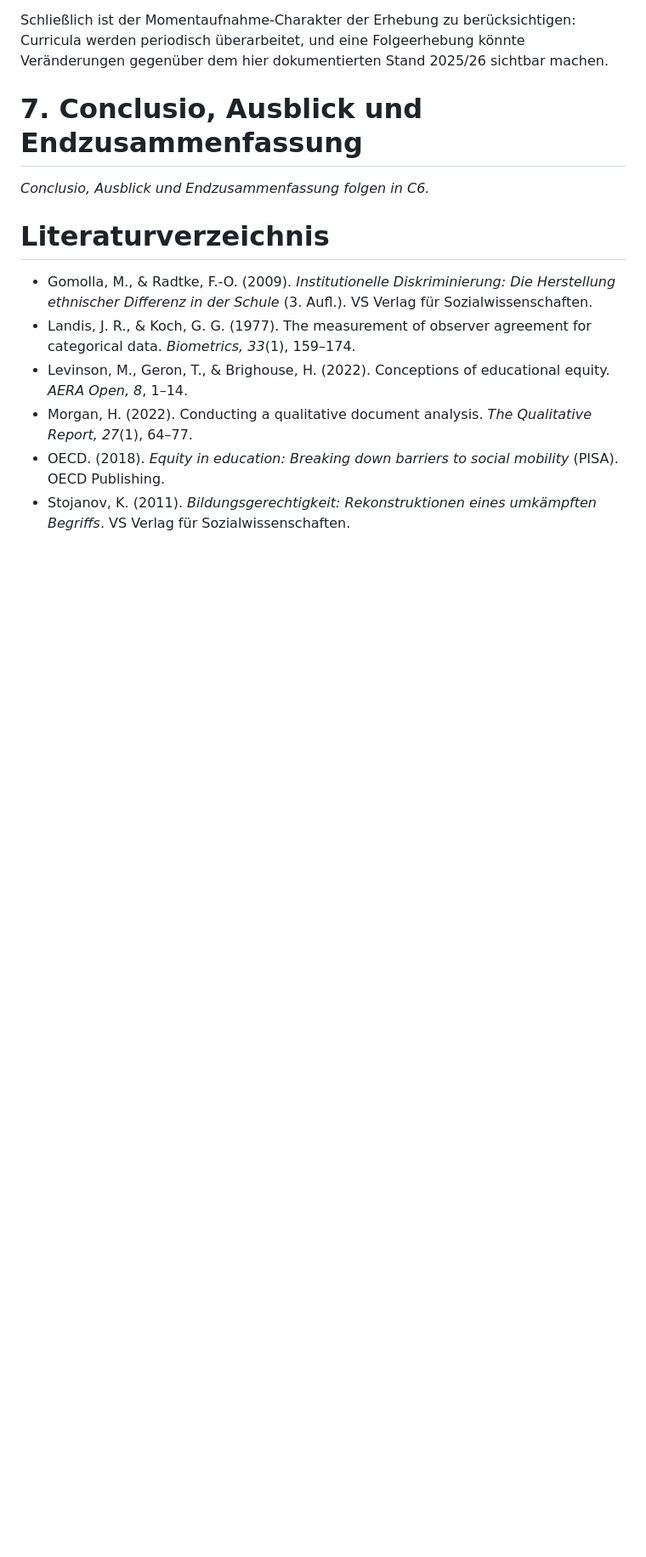
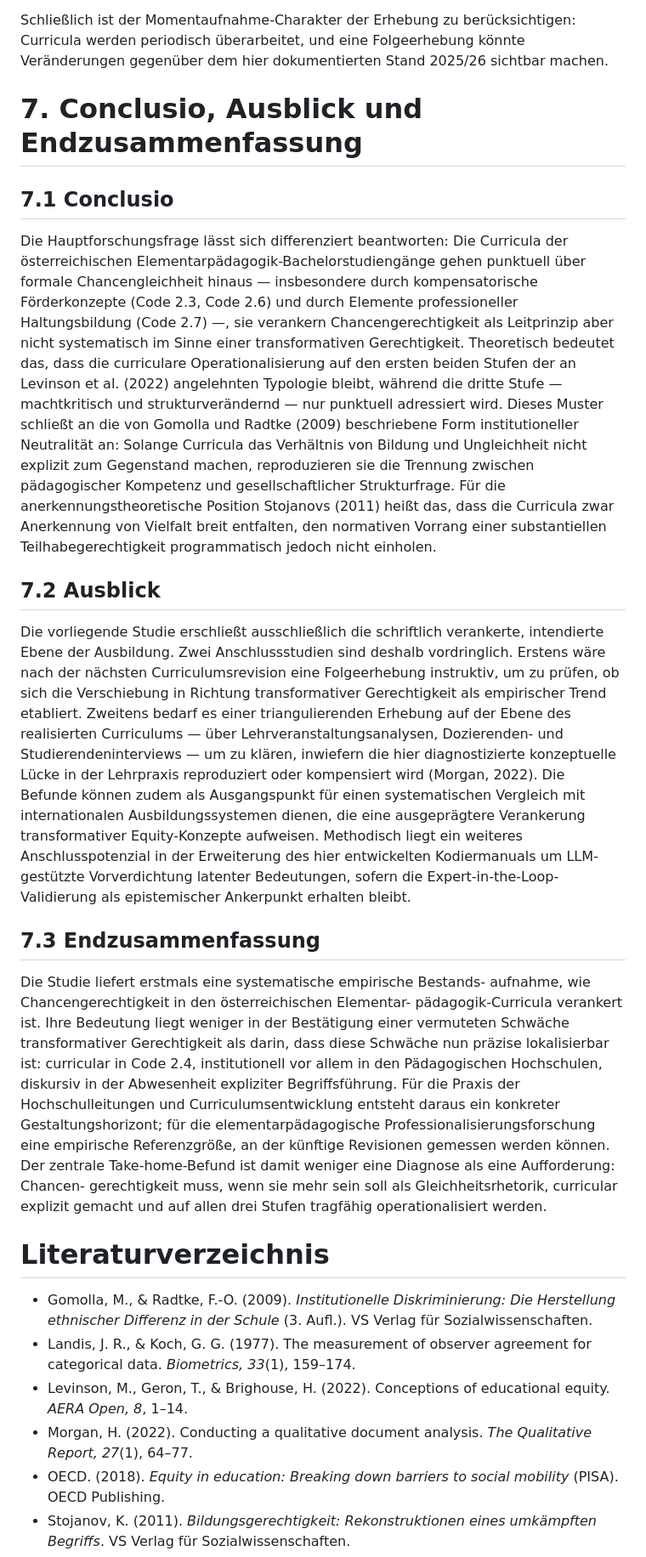
Before and after one commit to babsistnr-dot/TRACE-Equity, a Markdown page: bericht/forschungsbericht.md, the part around the change. Shown at 85% size. Rendered like a GitHub page; blank space fills up the shorter version.

Commit message:
Bericht C6: § 7 Conclusio, Ausblick, Endzusammenfassung neu (399 W.)

```diff
--- a/bericht/forschungsbericht.md
+++ b/bericht/forschungsbericht.md
@@ -407,29 +407,65 @@ Stand 2025/26 sichtbar machen.
 
 # 7. Conclusio, Ausblick und Endzusammenfassung
 
-<!-- PARKING C6: Neu zu verfassen in C6. Zielumfang ~500 W (1 S), als
-drei Unterabschnitte oder drei Absätze:
-  (a) Conclusio (~200 W): HFF-Antwort + theoretische Implikation
-      (Kern aus alter § 4.1 zweiter Absatz)
-  (b) Ausblick (~150 W): Folgeerhebung bei Curriculumsrevision +
-      Lehrveranstaltungsanalyse / Interviewstudie (intendiertes vs.
-      realisiertes Curriculum, Morgan-2022-Anschluss); Kern aus § 5
-      Schluss-Satz
-  (c) Endzusammenfassung (~150 W): funktional ANDERS als Abstract —
-      Bedeutung/Take-home, nicht Design+Befund-Wiederholung
+## 7.1 Conclusio
 
-Kernsatz (Rohmaterial für (a), aus alter § 4.1): „Die Curricula gehen
-punktuell über formale Chancengleichheit hinaus — insbesondere durch
-kompensatorische Förderkonzepte und durch Elemente professioneller
-Haltungsbildung — verankern Chancengerechtigkeit als pädagogisches
-Leitprinzip aber nicht systematisch im Sinne einer transformativen
-Gerechtigkeit."
+Die Hauptforschungsfrage lässt sich differenziert beantworten: Die
+Curricula der österreichischen Elementarpädagogik-Bachelorstudiengänge
+gehen punktuell über formale Chancengleichheit hinaus — insbesondere
+durch kompensatorische Förderkonzepte (Code 2.3, Code 2.6) und durch
+Elemente professioneller Haltungsbildung (Code 2.7) —, sie verankern
+Chancengerechtigkeit als Leitprinzip aber nicht systematisch im Sinne
+einer transformativen Gerechtigkeit. Theoretisch bedeutet das, dass
+die curriculare Operationalisierung auf den ersten beiden Stufen der
+an Levinson et al. (2022) angelehnten Typologie bleibt, während die
+dritte Stufe — machtkritisch und strukturverändernd — nur punktuell
+adressiert wird. Dieses Muster schließt an die von Gomolla und Radtke
+(2009) beschriebene Form institutioneller Neutralität an: Solange
+Curricula das Verhältnis von Bildung und Ungleichheit nicht explizit
+zum Gegenstand machen, reproduzieren sie die Trennung zwischen
+pädagogischer Kompetenz und gesellschaftlicher Strukturfrage. Für die
+anerkennungstheoretische Position Stojanovs (2011) heißt das, dass die
+Curricula zwar Anerkennung von Vielfalt breit entfalten, den
+normativen Vorrang einer substantiellen Teilhabegerechtigkeit
+programmatisch jedoch nicht einholen.
 
-Kernsatz (Rohmaterial für (b), aus § 6.2): Momentaufnahme → Folgeerhebung
-„könnte Veränderungen gegenüber dem hier dokumentierten Stand 2025/26
-sichtbar machen". -->
+## 7.2 Ausblick
 
-*Conclusio, Ausblick und Endzusammenfassung folgen in C6.*
+Die vorliegende Studie erschließt ausschließlich die schriftlich
+verankerte, intendierte Ebene der Ausbildung. Zwei Anschlussstudien
+sind deshalb vordringlich. Erstens wäre nach der nächsten
+Curriculumsrevision eine Folgeerhebung instruktiv, um zu prüfen, ob
+sich die Verschiebung in Richtung transformativer Gerechtigkeit als
+empirischer Trend etabliert. Zweitens bedarf es einer triangulierenden
+Erhebung auf der Ebene des realisierten Curriculums — über
+Lehrveranstaltungsanalysen, Dozierenden- und Studierendeninterviews —
+um zu klären, inwiefern die hier diagnostizierte konzeptuelle Lücke in
+der Lehrpraxis reproduziert oder kompensiert wird (Morgan, 2022). Die
+Befunde können zudem als Ausgangspunkt für einen systematischen
+Vergleich mit internationalen Ausbildungssystemen dienen, die eine
+ausgeprägtere Verankerung transformativer Equity-Konzepte aufweisen.
+Methodisch liegt ein weiteres Anschlusspotenzial in der Erweiterung
+des hier entwickelten Kodiermanuals um LLM-gestützte Vorverdichtung
+latenter Bedeutungen, sofern die Expert-in-the-Loop-Validierung als
+epistemischer Ankerpunkt erhalten bleibt.
+
+## 7.3 Endzusammenfassung
+
+Die Studie liefert erstmals eine systematische empirische Bestands-
+aufnahme, wie Chancengerechtigkeit in den österreichischen Elementar-
+pädagogik-Curricula verankert ist. Ihre Bedeutung liegt weniger in der
+Bestätigung einer vermuteten Schwäche transformativer Gerechtigkeit als
+darin, dass diese Schwäche nun präzise lokalisierbar ist: curricular
+in Code 2.4, institutionell vor allem in den Pädagogischen Hochschulen,
+diskursiv in der Abwesenheit expliziter Begriffsführung. Für die
+Praxis der Hochschulleitungen und Curriculumsentwicklung entsteht daraus
+ein konkreter Gestaltungshorizont; für die elementarpädagogische
+Professionalisierungsforschung eine empirische Referenzgröße, an der
+künftige Revisionen gemessen werden können. Der zentrale Take-home-Befund
+ist damit weniger eine Diagnose als eine Aufforderung: Chancen-
+gerechtigkeit muss, wenn sie mehr sein soll als Gleichheitsrhetorik,
+curricular explizit gemacht und auf allen drei Stufen tragfähig
+operationalisiert werden.
 
 # Literaturverzeichnis
 
```
